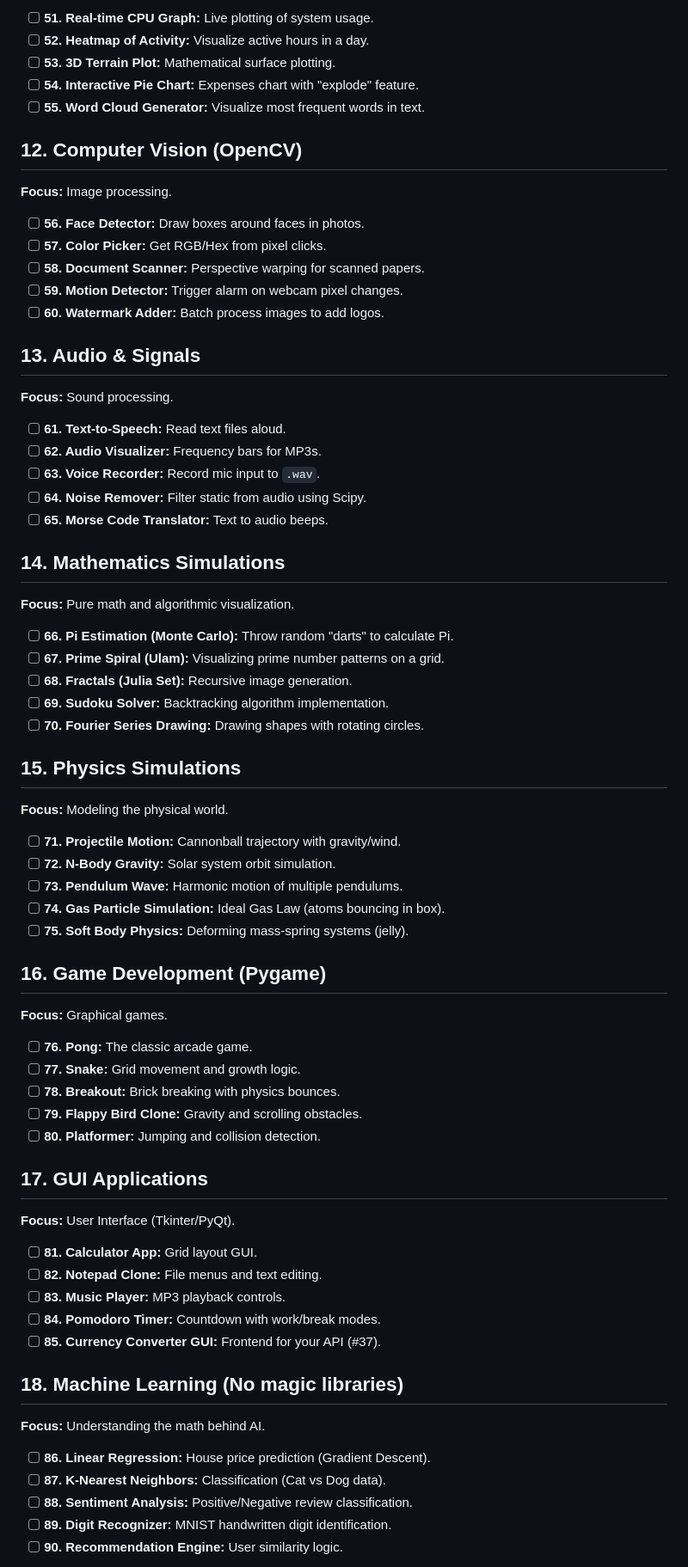
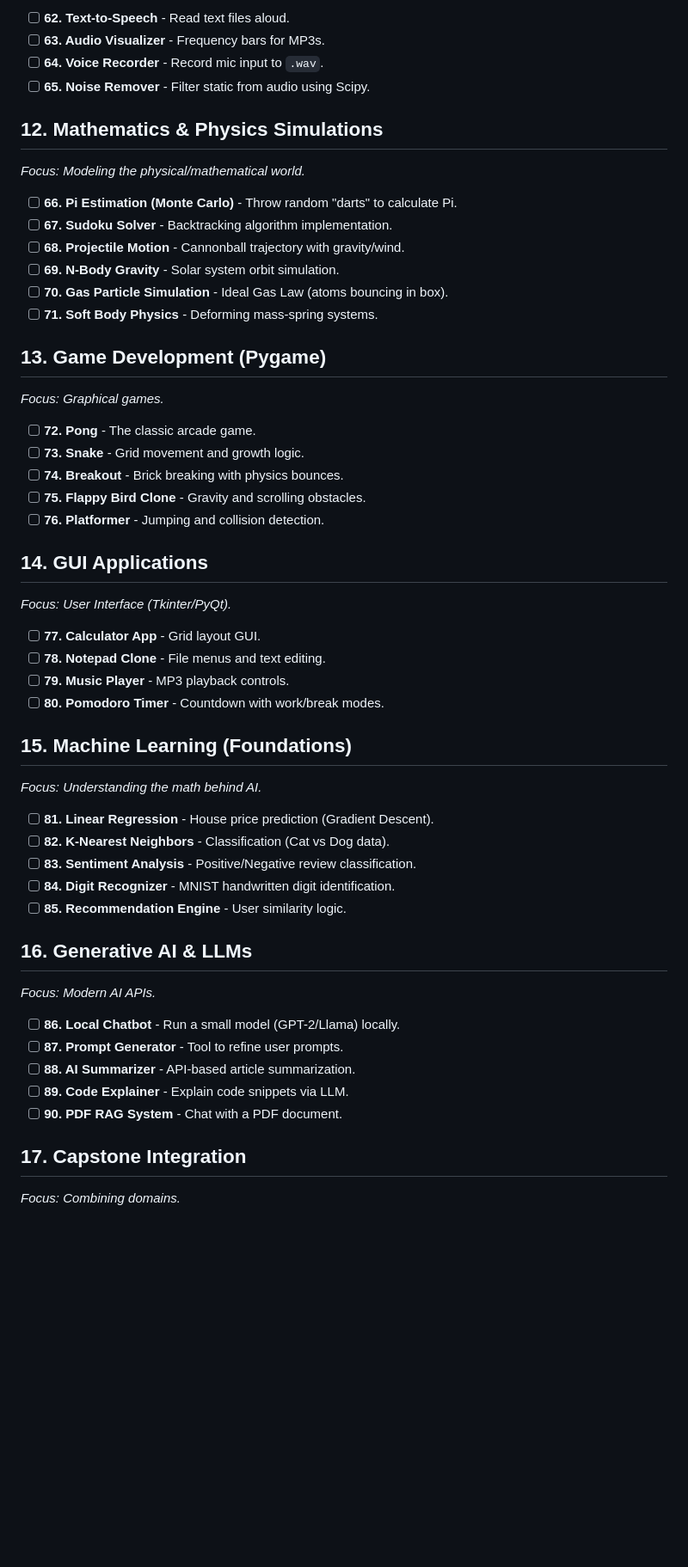
Before and after one commit to adixyaxo/100-MINI-PYTHON-PROJECTS, a Markdown page: README.md, the part around one of its changes. Shown at 86% size. Rendered like a GitHub page; blank space fills up the shorter version.

Commit message:
Revise README with new project roadmap sections
Updated project roadmap and added new sections for web development, databases, and machine learning. Adjusted formatting for consistency and clarity.

```diff
--- a/README.md
+++ b/README.md
@@ -150,70 +140,54 @@ This roadmap integrates practical management systems, text-based simulations, an
 
-- [ ] **51. Real-time CPU Graph:** Live plotting of system usage.
-- [ ] **52. Heatmap of Activity:** Visualize active hours in a day.
-- [ ] **53. 3D Terrain Plot:** Mathematical surface plotting.
-- [ ] **54. Interactive Pie Chart:** Expenses chart with "explode" feature.
-- [ ] **55. Word Cloud Generator:** Visualize most frequent words in text.
+- [ ] **62. Text-to-Speech** - Read text files aloud.
+- [ ] **63. Audio Visualizer** - Frequency bars for MP3s.
+- [ ] **64. Voice Recorder** - Record mic input to `.wav`.
+- [ ] **65. Noise Remover** - Filter static from audio using Scipy.
 
-## 12. Computer Vision (OpenCV)
-**Focus:** Image processing.
+## 12. Mathematics & Physics Simulations
+*Focus: Modeling the physical/mathematical world.*
 
-- [ ] **56. Face Detector:** Draw boxes around faces in photos.
-- [ ] **57. Color Picker:** Get RGB/Hex from pixel clicks.
-- [ ] **58. Document Scanner:** Perspective warping for scanned papers.
-- [ ] **59. Motion Detector:** Trigger alarm on webcam pixel changes.
-- [ ] **60. Watermark Adder:** Batch process images to add logos.
+- [ ] **66. Pi Estimation (Monte Carlo)** - Throw random "darts" to calculate Pi.
+- [ ] **67. Sudoku Solver** - Backtracking algorithm implementation.
+- [ ] **68. Projectile Motion** - Cannonball trajectory with gravity/wind.
+- [ ] **69. N-Body Gravity** - Solar system orbit simulation.
+- [ ] **70. Gas Particle Simulation** - Ideal Gas Law (atoms bouncing in box).
+- [ ] **71. Soft Body Physics** - Deforming mass-spring systems.
 
-## 13. Audio & Signals
-**Focus:** Sound processing.
+## 13. Game Development (Pygame)
+*Focus: Graphical games.*
 
-- [ ] **61. Text-to-Speech:** Read text files aloud.
-- [ ] **62. Audio Visualizer:** Frequency bars for MP3s.
-- [ ] **63. Voice Recorder:** Record mic input to `.wav`.
-- [ ] **64. Noise Remover:** Filter static from audio using Scipy.
-- [ ] **65. Morse Code Translator:** Text to audio beeps.
+- [ ] **72. Pong** - The classic arcade game.
+- [ ] **73. Snake** - Grid movement and growth logic.
+- [ ] **74. Breakout** - Brick breaking with physics bounces.
+- [ ] **75. Flappy Bird Clone** - Gravity and scrolling obstacles.
+- [ ] **76. Platformer** - Jumping and collision detection.
 
-## 14. Mathematics Simulations
-**Focus:** Pure math and algorithmic visualization.
+## 14. GUI Applications
+*Focus: User Interface (Tkinter/PyQt).*
 
-- [ ] **66. Pi Estimation (Monte Carlo):** Throw random "darts" to calculate Pi.
-- [ ] **67. Prime Spiral (Ulam):** Visualizing prime number patterns on a grid.
-- [ ] **68. Fractals (Julia Set):** Recursive image generation.
-- [ ] **69. Sudoku Solver:** Backtracking algorithm implementation.
-- [ ] **70. Fourier Series Drawing:** Drawing shapes with rotating circles.
+- [ ] **77. Calculator App** - Grid layout GUI.
+- [ ] **78. Notepad Clone** - File menus and text editing.
+- [ ] **79. Music Player** - MP3 playback controls.
+- [ ] **80. Pomodoro Timer** - Countdown with work/break modes.
 
-## 15. Physics Simulations
-**Focus:** Modeling the physical world.
+## 15. Machine Learning (Foundations)
+*Focus: Understanding the math behind AI.*
 
-- [ ] **71. Projectile Motion:** Cannonball trajectory with gravity/wind.
-- [ ] **72. N-Body Gravity:** Solar system orbit simulation.
-- [ ] **73. Pendulum Wave:** Harmonic motion of multiple pendulums.
-- [ ] **74. Gas Particle Simulation:** Ideal Gas Law (atoms bouncing in box).
-- [ ] **75. Soft Body Physics:** Deforming mass-spring systems (jelly).
+- [ ] **81. Linear Regression** - House price prediction (Gradient Descent).
+- [ ] **82. K-Nearest Neighbors** - Classification (Cat vs Dog data).
+- [ ] **83. Sentiment Analysis** - Positive/Negative review classification.
+- [ ] **84. Digit Recognizer** - MNIST handwritten digit identification.
+- [ ] **85. Recommendation Engine** - User similarity logic.
 
-## 16. Game Development (Pygame)
-**Focus:** Graphical games.
+## 16. Generative AI & LLMs
+*Focus: Modern AI APIs.*
 
-- [ ] **76. Pong:** The classic arcade game.
-- [ ] **77. Snake:** Grid movement and growth logic.
-- [ ] **78. Breakout:** Brick breaking with physics bounces.
-- [ ] **79. Flappy Bird Clone:** Gravity and scrolling obstacles.
-- [ ] **80. Platformer:** Jumping and collision detection.
+- [ ] **86. Local Chatbot** - Run a small model (GPT-2/Llama) locally.
+- [ ] **87. Prompt Generator** - Tool to refine user prompts.
+- [ ] **88. AI Summarizer** - API-based article summarization.
+- [ ] **89. Code Explainer** - Explain code snippets via LLM.
+- [ ] **90. PDF RAG System** - Chat with a PDF document.
 
-## 17. GUI Applications
-**Focus:** User Interface (Tkinter/PyQt).
+## 17. Capstone Integration
+*Focus: Combining domains.*
 
-- [ ] **81. Calculator App:** Grid layout GUI.
-- [ ] **82. Notepad Clone:** File menus and text editing.
-- [ ] **83. Music Player:** MP3 playback controls.
-- [ ] **84. Pomodoro Timer:** Countdown with work/break modes.
-- [ ] **85. Currency Converter GUI:** Frontend for your API (#37).
-
-## 18. Machine Learning (No magic libraries)
-**Focus:** Understanding the math behind AI.
-
-- [ ] **86. Linear Regression:** House price prediction (Gradient Descent).
-- [ ] **87. K-Nearest Neighbors:** Classification (Cat vs Dog data).
-- [ ] **88. Sentiment Analysis:** Positive/Negative review classification.
-- [ ] **89. Digit Recognizer:** MNIST handwritten digit identification.
-- [ ] **90. Recommendation Engine:** User similarity logic.
-
```
Also changed, not shown: other parts of README.md (+94 -111 lines).
